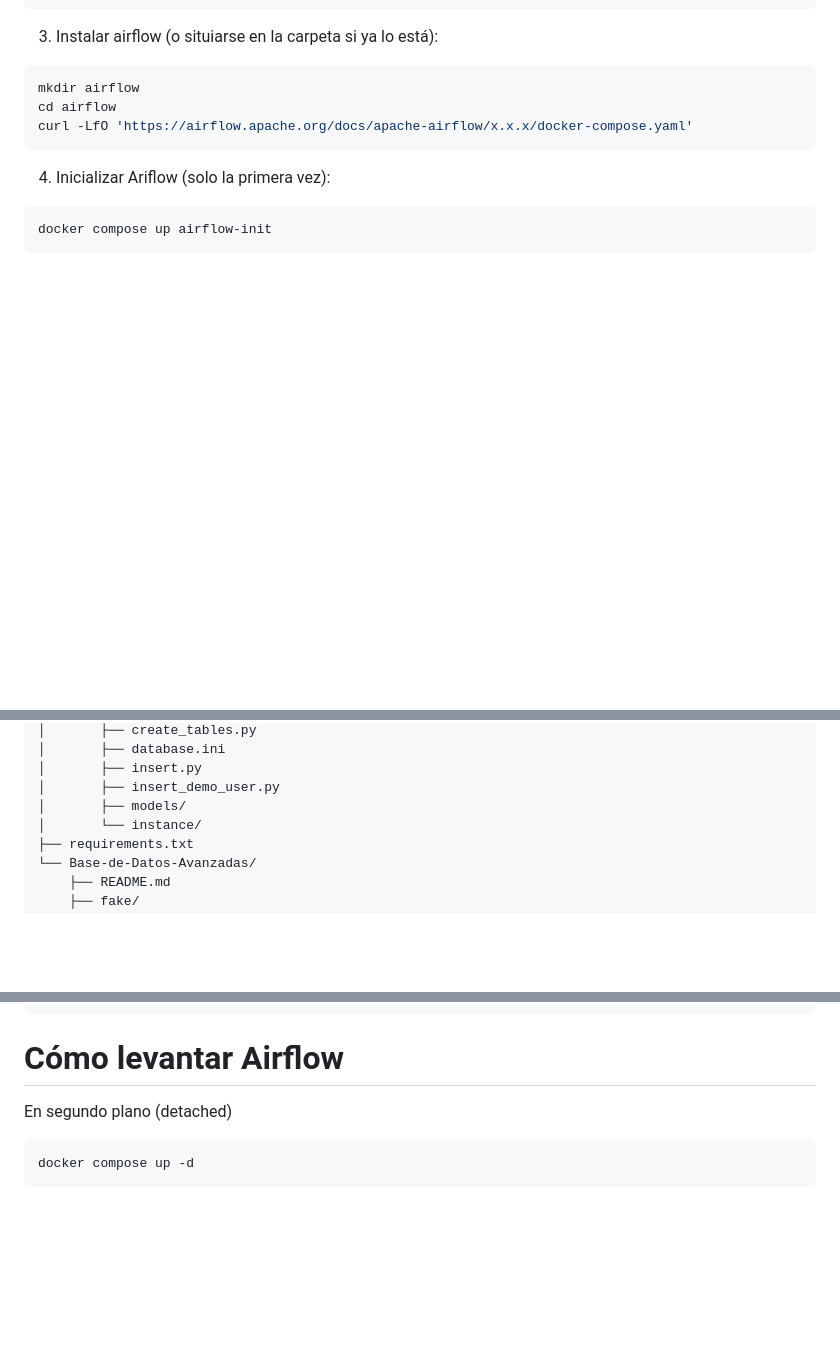
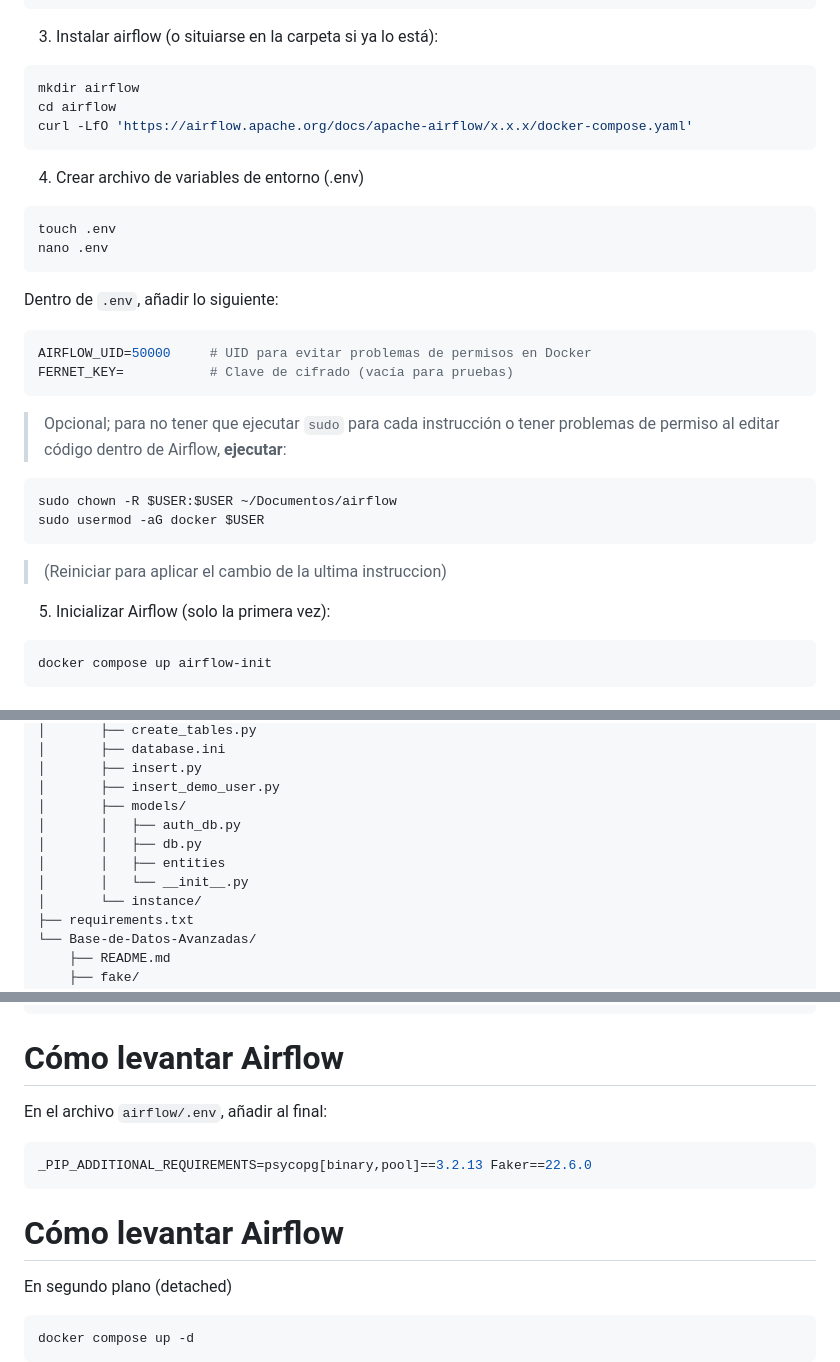
Before and after one commit to Giordano-jpg/Base-de-Datos-Avanzadas, a Markdown page: labo2/readme.md, 3 parts joined by grey strips. Drawn GitHub-style; blank space fills up the shorter version.

````diff
--- a/labo2/readme.md
+++ b/labo2/readme.md
@@ -10,7 +10,24 @@ mkdir airflow
 cd airflow
 curl -LfO 'https://airflow.apache.org/docs/apache-airflow/x.x.x/docker-compose.yaml'
 ```
-4. Inicializar Ariflow (solo la primera vez):
+4. Crear archivo de variables de entorno (.env)
+```bash
+touch .env
+nano .env
+```
+Dentro de `.env`, añadir lo siguiente:
+```env
+AIRFLOW_UID=50000     # UID para evitar problemas de permisos en Docker
+FERNET_KEY=           # Clave de cifrado (vacía para pruebas)
+```
+> Opcional; para no tener que ejecutar `sudo` para cada instrucción o tener problemas de permiso al editar código dentro de Airflow, **ejecutar**:
+```bash
+sudo chown -R $USER:$USER ~/Documentos/airflow
+sudo usermod -aG docker $USER
+```
+> (Reiniciar para aplicar el cambio de la ultima instruccion)
+
+5. Inicializar Airflow (solo la primera vez):
 ```bash
 docker compose up airflow-init
 ```
@@ -31,6 +48,10 @@ airflow/
 │       ├── insert.py
 │       ├── insert_demo_user.py
 │       ├── models/
+│       │   ├── auth_db.py
+│       │   ├── db.py
+│       │   ├── entities
+│       │   └── __init__.py
 │       └── instance/
 ├── requirements.txt
 └── Base-de-Datos-Avanzadas/
@@ -88,6 +109,13 @@ airflow/
 ```
 
 # Cómo levantar Airflow
+
+En el archivo `airflow/.env`, añadir al final:
+```env
+_PIP_ADDITIONAL_REQUIREMENTS=psycopg[binary,pool]==3.2.13 Faker==22.6.0
+```
+
+# Cómo levantar Airflow
 En segundo plano (detached)
 
 ```bash
````
